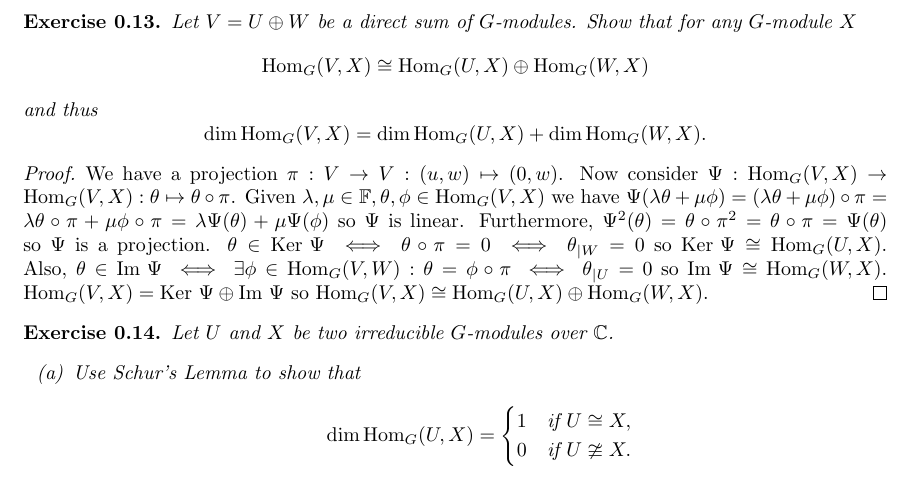
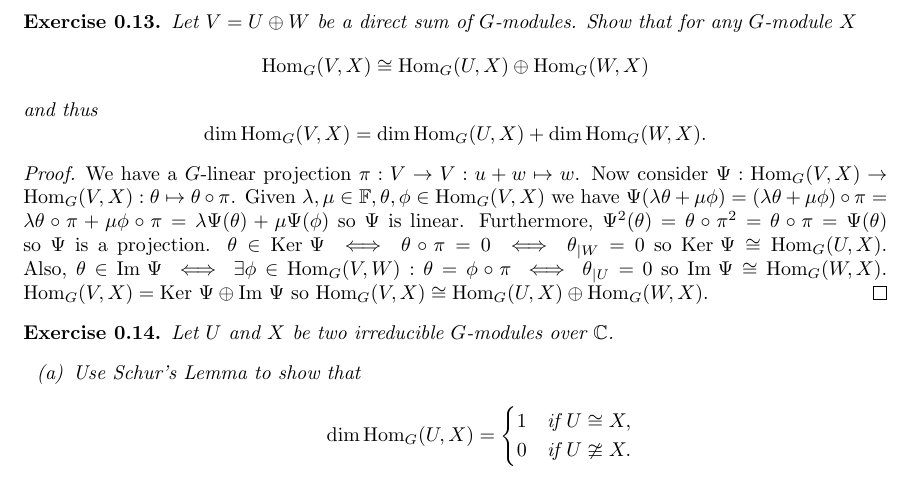
Before and after one commit to Beethoven2138/Representation-Theory-solutions, a LaTeX document (Rep-thy-solns.tex): part of page 5 of 5, cut so that both start at the same text. Compiled offline with pdfLaTeX.

Commit message:
Update Rep-thy-solns.tex

```diff
--- a/Rep-thy-solns.tex
+++ b/Rep-thy-solns.tex
@@ -249,7 +249,7 @@ Let \( V \) and \( W \) be \( G \)-modules over a field \( \mathbb{F} \) and rec
     \]
 \end{exercise}
 \begin{proof}
-We have a projection $\pi:V\to V:(u,w)\mapsto(0,w)$. Now consider $\Psi:\text{Hom}_G(V,X)\to \text{Hom}_G(V,X):\theta\mapsto\theta\circ\pi$. Given $\lambda,\mu\in\mathbb{F},\theta,\phi\in\text{Hom}_G(V,X)$ we have $\Psi(\lambda\theta+\mu\phi)=(\lambda\theta+\mu\phi)\circ\pi=\lambda\theta\circ\pi+\mu\phi\circ\pi=\lambda\Psi(\theta)+\mu\Psi(\phi)$ so $\Psi$ is linear. Furthermore, $\Psi^2(\theta)=\theta\circ\pi^2=\theta\circ\pi=\Psi(\theta)$ so $\Psi$ is a projection. $\theta\in\text{Ker }\Psi\iff\theta\circ\pi=0\iff\theta_{|W}=0$ so $\text{Ker }\Psi\cong\text{Hom}_G(U,X)$. Also, $\theta\in\text{Im }\Psi\iff\exists\phi\in\text{Hom}_G(V,W):\theta=\phi\circ\pi\iff \theta_{|U}=0$ so $\text{Im }\Psi\cong\text{Hom}_G(W,X)$. $\text{Hom}_G(V,X)=\text{Ker }\Psi\oplus\text{Im }\Psi$ so $\text{Hom}_G(V,X)\cong\text{Hom}_G(U,X)\oplus\text{Hom}_G(W,X)$.
+We have a $G$-linear projection $\pi:V\to V:u+w\mapsto w$. Now consider $\Psi:\text{Hom}_G(V,X)\to \text{Hom}_G(V,X):\theta\mapsto\theta\circ\pi$. Given $\lambda,\mu\in\mathbb{F},\theta,\phi\in\text{Hom}_G(V,X)$ we have $\Psi(\lambda\theta+\mu\phi)=(\lambda\theta+\mu\phi)\circ\pi=\lambda\theta\circ\pi+\mu\phi\circ\pi=\lambda\Psi(\theta)+\mu\Psi(\phi)$ so $\Psi$ is linear. Furthermore, $\Psi^2(\theta)=\theta\circ\pi^2=\theta\circ\pi=\Psi(\theta)$ so $\Psi$ is a projection. $\theta\in\text{Ker }\Psi\iff\theta\circ\pi=0\iff\theta_{|W}=0$ so $\text{Ker }\Psi\cong\text{Hom}_G(U,X)$. Also, $\theta\in\text{Im }\Psi\iff\exists\phi\in\text{Hom}_G(V,W):\theta=\phi\circ\pi\iff \theta_{|U}=0$ so $\text{Im }\Psi\cong\text{Hom}_G(W,X)$. $\text{Hom}_G(V,X)=\text{Ker }\Psi\oplus\text{Im }\Psi$ so $\text{Hom}_G(V,X)\cong\text{Hom}_G(U,X)\oplus\text{Hom}_G(W,X)$.
 \end{proof}
 
 \begin{exercise}
```
